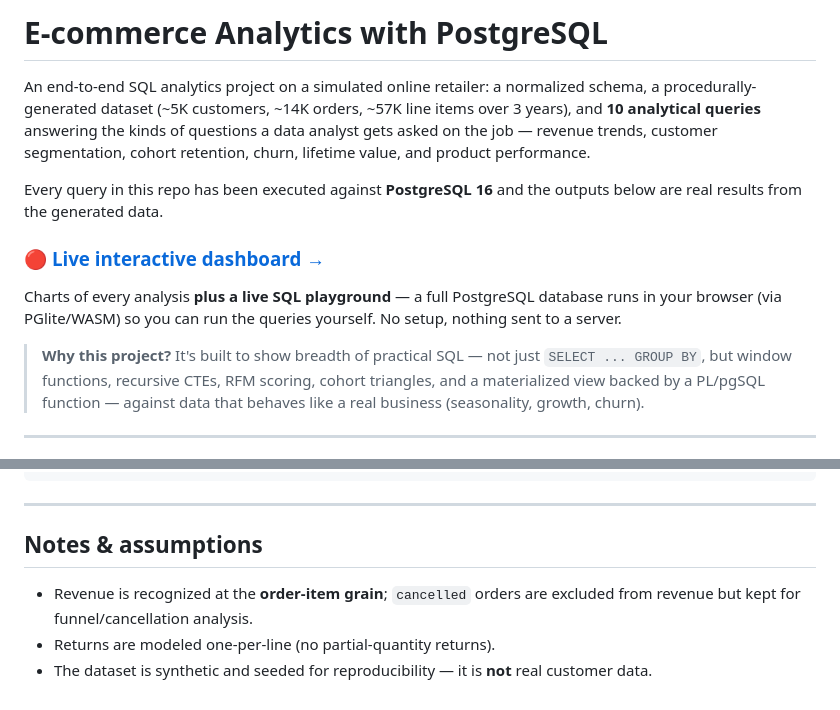
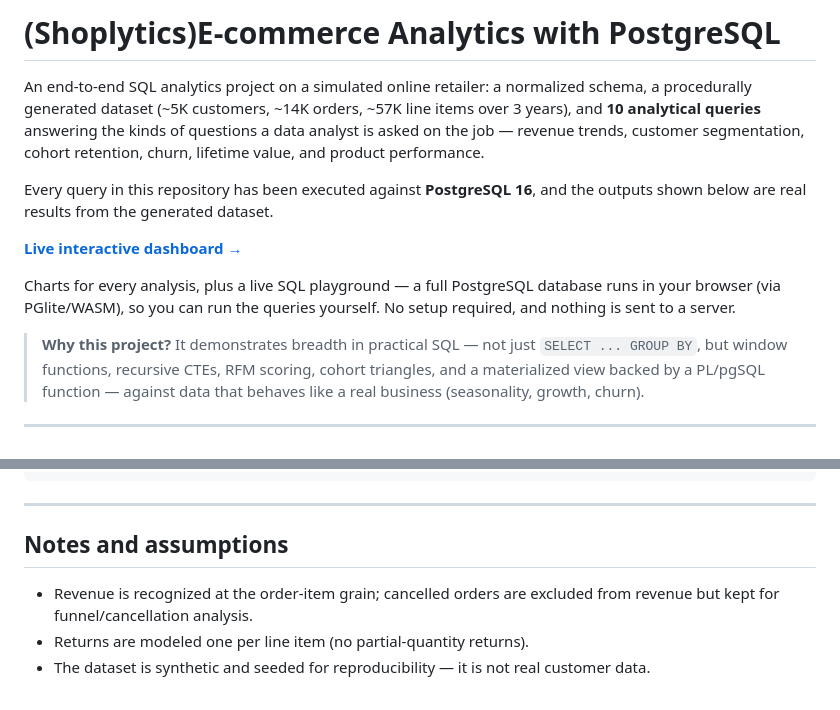
Before and after one commit to apoorva-ppl/Shoplytics, a Markdown page: README.md, 2 parts joined by grey strips. GitHub-like rendering.

```diff
--- a/README.md
+++ b/README.md
@@ -1,21 +1,21 @@
-# E-commerce Analytics with PostgreSQL
+# (Shoplytics)E-commerce Analytics with PostgreSQL
 
 An end-to-end SQL analytics project on a simulated online retailer: a normalized
-schema, a procedurally-generated dataset (~5K customers, ~14K orders, ~57K line
+schema, a procedurally generated dataset (~5K customers, ~14K orders, ~57K line
 items over 3 years), and **10 analytical queries** answering the kinds of
-questions a data analyst gets asked on the job — revenue trends, customer
+questions a data analyst is asked on the job — revenue trends, customer
 segmentation, cohort retention, churn, lifetime value, and product performance.
 
-Every query in this repo has been executed against **PostgreSQL 16** and the
-outputs below are real results from the generated data.
+Every query in this repository has been executed against **PostgreSQL 16**, and
+the outputs shown below are real results from the generated dataset.
 
-### 🔴 [Live interactive dashboard →](https://sql-ecommerce-dashboard.vercel.app)
+**[Live interactive dashboard →](https://sql-ecommerce-dashboard.vercel.app)**
 
-Charts of every analysis **plus a live SQL playground** — a full PostgreSQL
-database runs in your browser (via PGlite/WASM) so you can run the queries
-yourself. No setup, nothing sent to a server.
+Charts for every analysis, plus a live SQL playground — a full PostgreSQL
+database runs in your browser (via PGlite/WASM), so you can run the queries
+yourself. No setup required, and nothing is sent to a server.
 
-> **Why this project?** It's built to show breadth of practical SQL — not just
+> **Why this project?** It demonstrates breadth in practical SQL — not just
 > `SELECT ... GROUP BY`, but window functions, recursive CTEs, RFM scoring,
 > cohort triangles, and a materialized view backed by a PL/pgSQL function —
 > against data that behaves like a real business (seasonality, growth, churn).
@@ -219,10 +236,10 @@ sql-ecommerce-analytics/
 
 ---
 
-## Notes & assumptions
+## Notes and assumptions
 
-- Revenue is recognized at the **order-item grain**; `cancelled` orders are
+- Revenue is recognized at the order-item grain; cancelled orders are
   excluded from revenue but kept for funnel/cancellation analysis.
-- Returns are modeled one-per-line (no partial-quantity returns).
-- The dataset is synthetic and seeded for reproducibility — it is **not** real
+- Returns are modeled one per line item (no partial-quantity returns).
+- The dataset is synthetic and seeded for reproducibility — it is not real
   customer data.
```
Also changed, not shown: other parts of README.md (+75 -58 lines).
